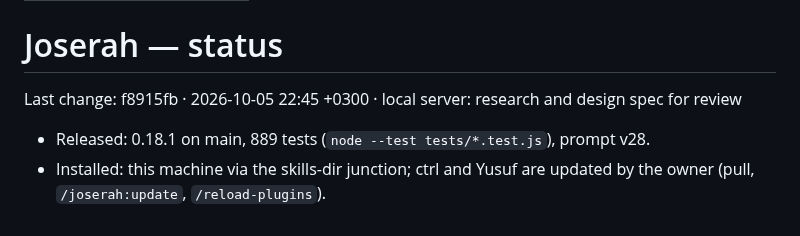
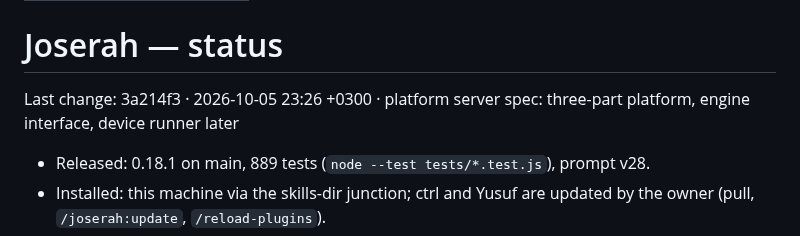
Before and after one commit to SerVian7/joserah, a Markdown page: docs/status.md, the part around the change. Drawn GitHub-style.

```diff
--- a/docs/status.md
+++ b/docs/status.md
@@ -5,7 +5,7 @@ type: status
 
 # Joserah — status
 
-Last change: f8915fb · 2026-10-05 22:45 +0300 · local server: research and design spec for review
+Last change: 3a214f3 · 2026-10-05 23:26 +0300 · platform server spec: three-part platform, engine interface, device runner later
 
 - Released: 0.18.1 on main, 889 tests (`node --test tests/*.test.js`), prompt v28.
 - Installed: this machine via the skills-dir junction; ctrl and Yusuf are updated by the owner (pull, `/joserah:update`, `/reload-plugins`).
```
Also changed, not shown: docs/specs/2026-10-05-local-server-design.md (+3 -3 lines).
